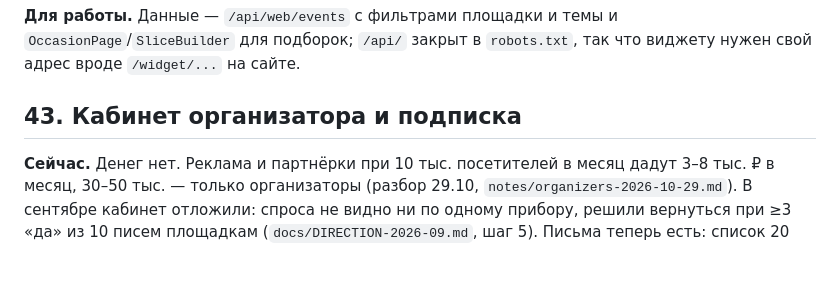
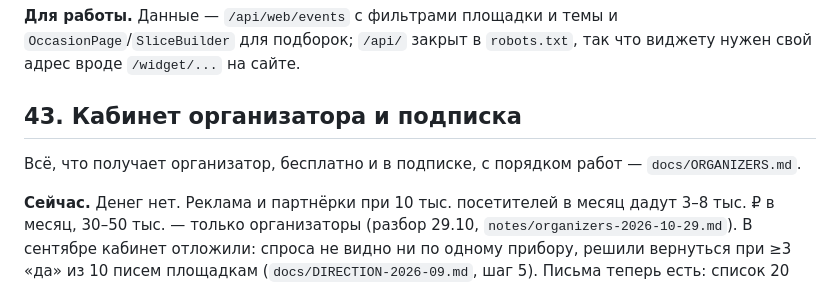
Before and after one commit to kudab-ru/kudab-infra, a Markdown page: docs/BACKLOG.md, the part around the change. Drawn GitHub-style; blank space fills up the shorter version.

Commit message:
docs/ORGANIZERS.md: что kudab даёт организаторам — бесплатно, в подписке, кураторам и виджет; ссылка из пункта 43
Co-Authored-By: Claude Opus 5.5 <noreply@anthropic.com>

```diff
--- a/docs/BACKLOG.md
+++ b/docs/BACKLOG.md
@@ -1283,6 +1283,8 @@ e651ec8): описания с HTML-тегами (на стенде 66, Янде
 
 ## 43. Кабинет организатора и подписка
 
+Всё, что получает организатор, бесплатно и в подписке, с порядком работ — `docs/ORGANIZERS.md`.
+
 **Сейчас.** Денег нет. Реклама и партнёрки при 10 тыс. посетителей в месяц дадут 3–8 тыс. ₽ в месяц,
 30–50 тыс. — только организаторы (разбор 29.10, `notes/organizers-2026-10-29.md`). В сентябре кабинет отложили:
 спроса не видно ни по одному прибору, решили вернуться при ≥3 «да» из 10 писем площадкам
```
Also changed, not shown: docs/ORGANIZERS.md (added, +89 -0 lines).
